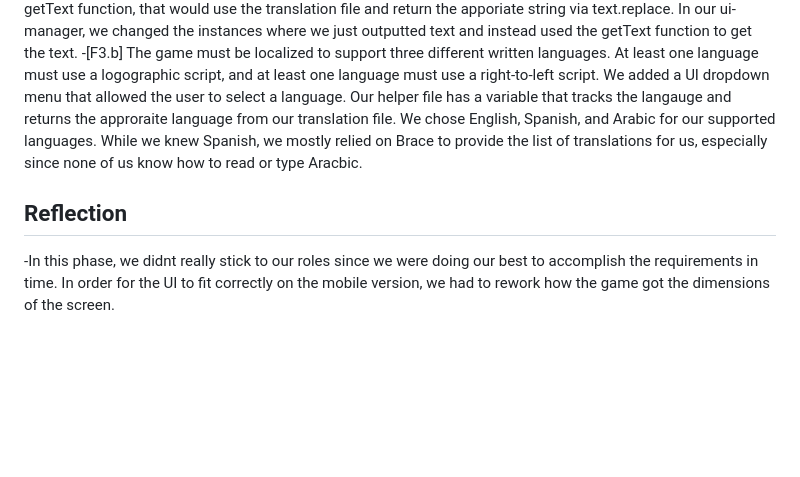
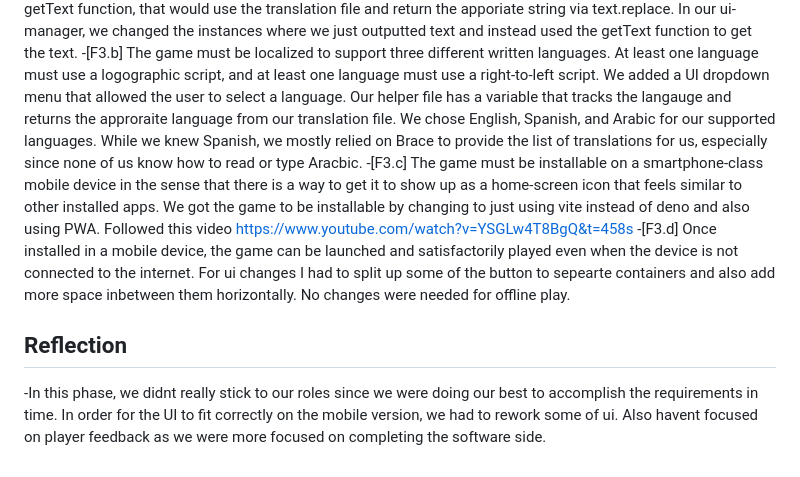
Before and after one commit to EPaz0/CMPM-121-Final, a Markdown page: README.md, the part around the change. GitHub-like rendering; blank space fills up the shorter version.

Commit message:
Update README.md
F3 devlog done

```diff
--- a/README.md
+++ b/README.md
@@ -54,6 +54,12 @@ For our game, Raul ended up being more the Design lead for this phase, as he cam
 For this step, we created a seperate ts file with a Record that used a key word and returned a string. We then made a helper file, which had a getText function, that would use the translation file and return the apporiate string via text.replace. In our ui-manager, we changed the instances where we just outputted text and instead used the getText function to get the text.
 -[F3.b] The game must be localized to support three different written languages. At least one language must use a logographic script, and at least one language must use a right-to-left script.
 We added a UI dropdown menu that allowed the user to select a language. Our helper file has a variable that tracks the langauge and returns the approraite language from our translation file. We chose English, Spanish, and Arabic for our supported languages. While we knew Spanish, we mostly relied on Brace to provide the list of translations for us, especially since none of us know how to read or type Aracbic.
+-[F3.c] The game must be installable on a smartphone-class mobile device in the sense that there is a way to get it to show up as a home-screen icon that feels similar to other installed apps.
+We got the game to be installable by changing to just using vite instead of deno and also using PWA.
+Followed this video https://www.youtube.com/watch?v=YSGLw4T8BgQ&t=458s
+-[F3.d] Once installed in a mobile device, the game can be launched and satisfactorily played even when the device is not connected to the internet.
+For ui changes I had to split up some of the button to sepearte containers and also add more space inbetween them horizontally.
+No changes were needed for offline play.
 
 ## Reflection
--In this phase, we didnt really stick to our roles since we were doing our best to accomplish the requirements in time. In order for the UI to fit correctly on the mobile version, we had to rework how the game got the dimensions of the screen.
+-In this phase, we didnt really stick to our roles since we were doing our best to accomplish the requirements in time. In order for the UI to fit correctly on the mobile version, we had to rework some of ui. Also havent focused on player feedback as we were more focused on completing the software side.
```
